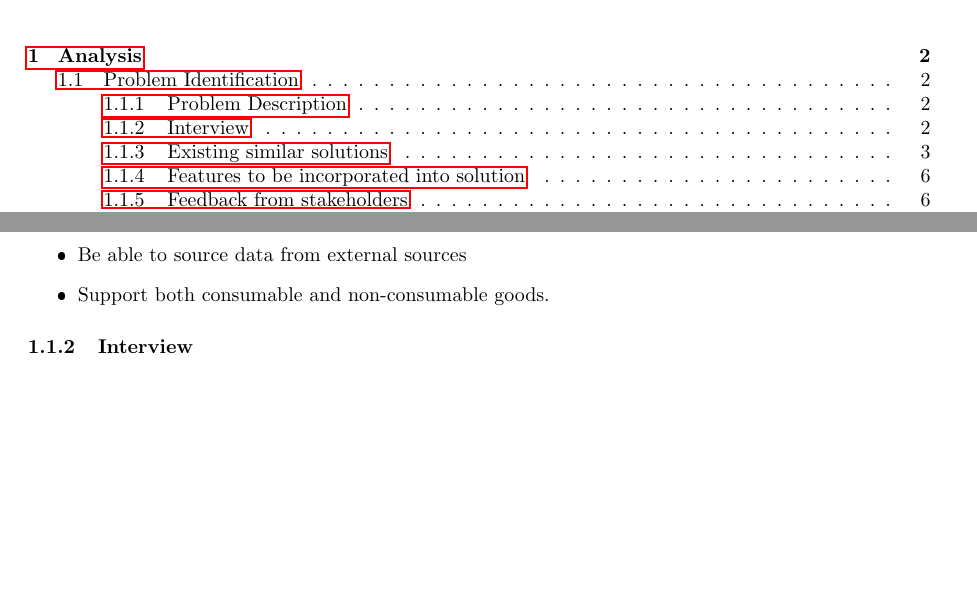
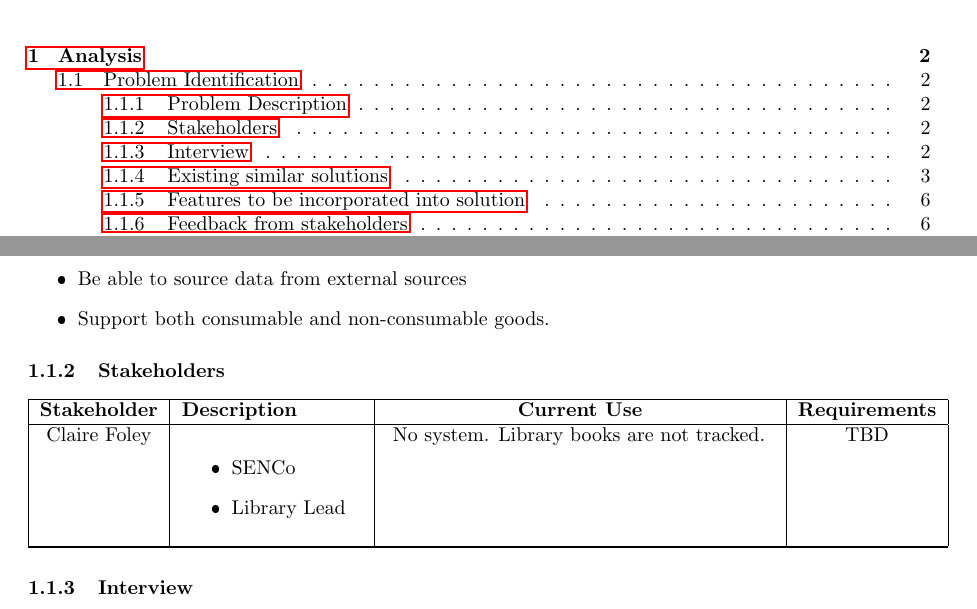
Before and after one commit to jcxldn/fosscat, a LaTeX document (docs/main.tex): two parts of pages 1 and 2 of 6, joined at a grey line, cut so that both start at the same text, the shorter picture padded with empty space. The pictures show the PDF file docs/main.pdf that the author committed with the source.

Commit message:
(docs): Initial stakeholder table

```diff
--- a/docs/main.tex
+++ b/docs/main.tex
@@ -118,6 +119,31 @@ Think about
 
 
 \end{comment}
+
+\subsubsection{Stakeholders}
+
+\newcommand{\stakeholderEntry}[4]{{#1} & {#2} & {#3} & {#4}\\\hline}
+
+\begin{tabular}{ |c|p{0.2\textwidth}|c|c| }
+    \hline
+    \textbf{Stakeholder} & \textbf{Description} & \textbf{Current Use} & \textbf{Requirements}\\
+    \hline
+
+    \stakeholderEntry
+        {Claire Foley}
+        {
+            \begin{outline}
+                \1 SENCo
+                \1 Library Lead
+            \end{outline}
+        }
+        {
+            No system. Library books are not tracked.
+        }
+        {TBD}
+
+    \hline
+\end{tabular}
 
 
 \subsubsection{Interview}
```
Also changed, not shown: docs/main.pdf, docs/main.tex (1 more changed lines).
